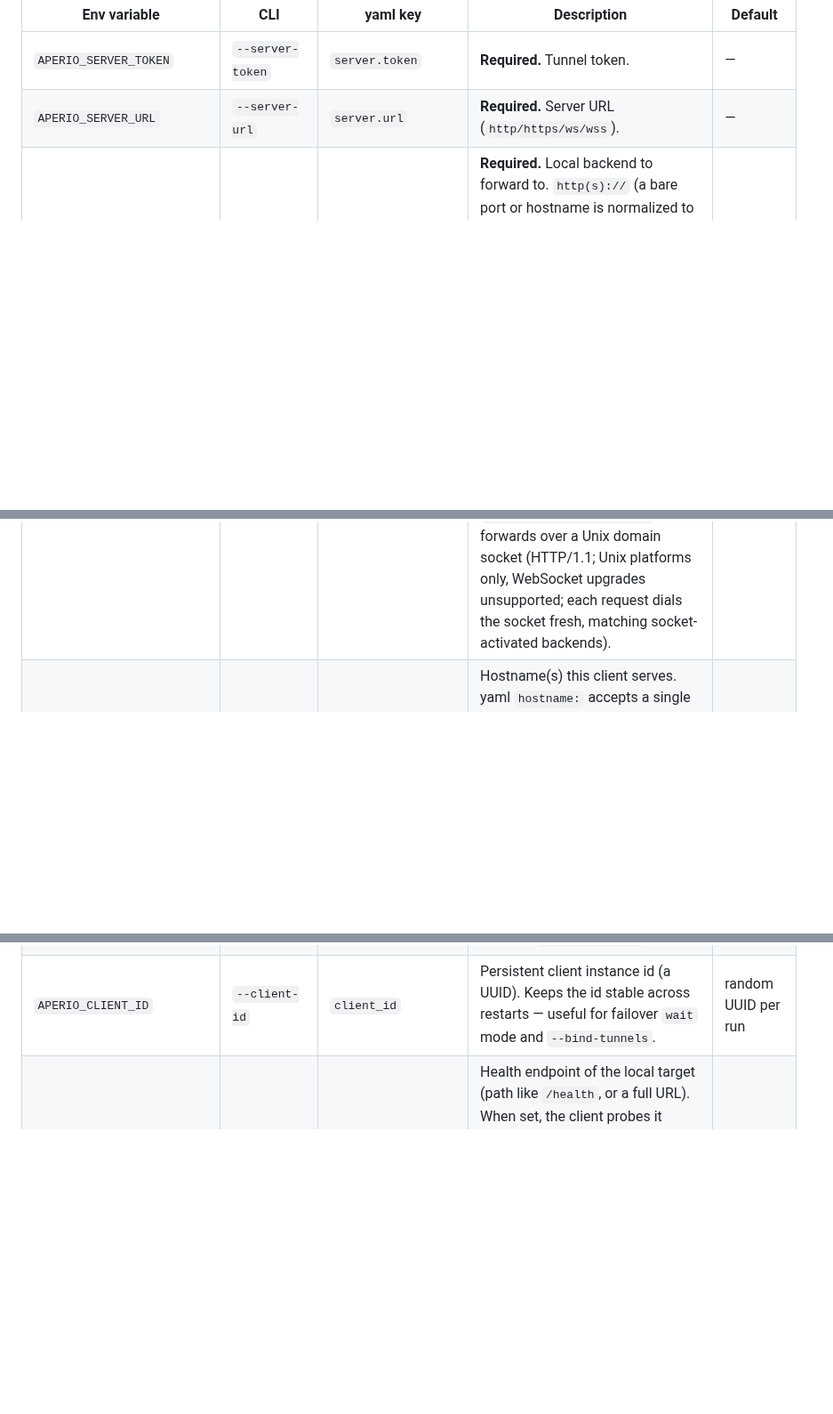
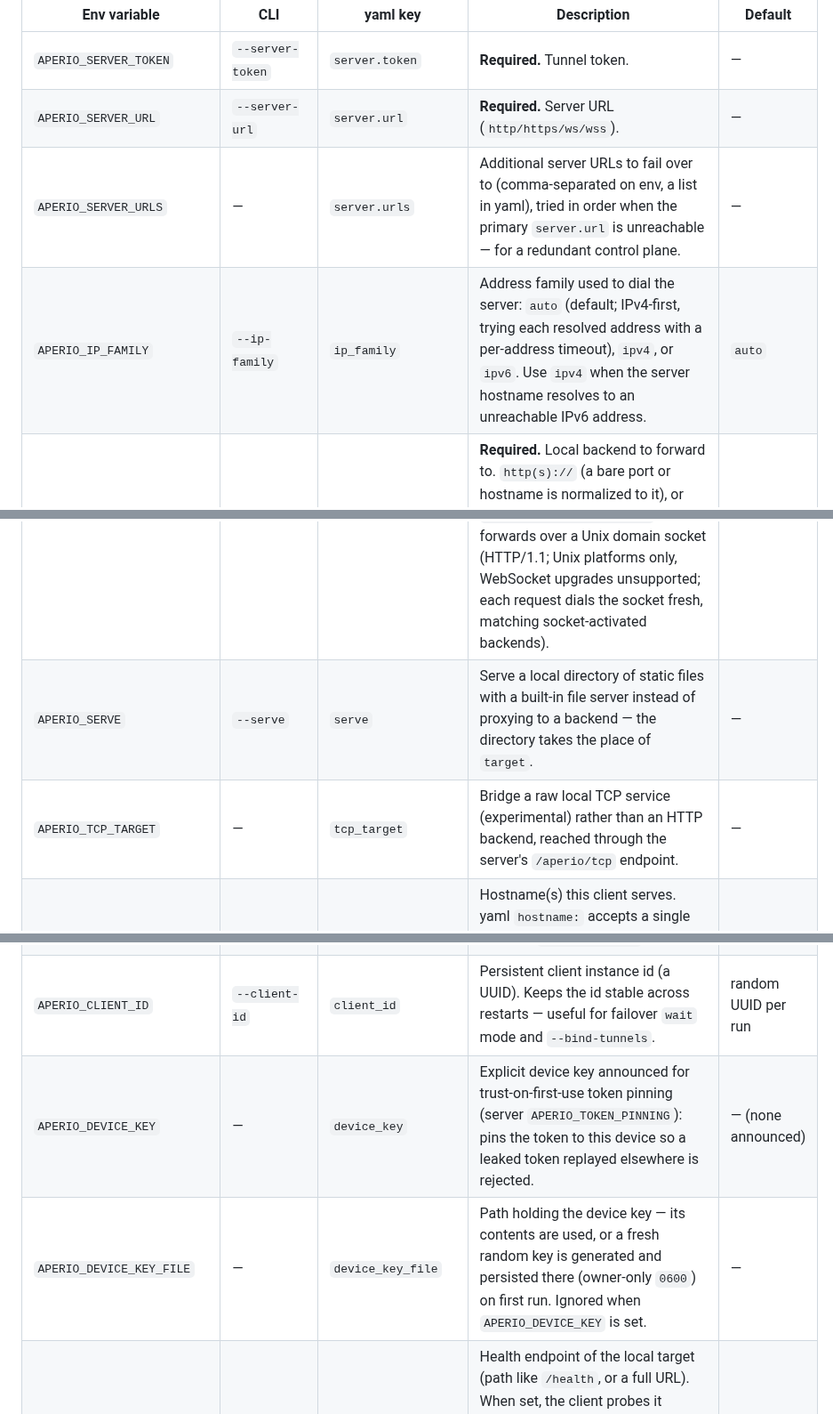
Before and after one commit to co3moz/aperio, a Markdown page: docs/configuration.md, 3 parts joined by grey strips. Shown at 89% size. Rendered like a GitHub page; blank space fills up the shorter version.

```diff
--- a/docs/configuration.md
+++ b/docs/configuration.md
@@ -78,7 +78,11 @@ Only three settings are required — `APERIO_SERVER_TOKEN`, `APERIO_SERVER_URL`,
 | --- | --- | --- | --- | --- |
 | `APERIO_SERVER_TOKEN` | `--server-token` | `server.token` | **Required.** Tunnel token. | — |
 | `APERIO_SERVER_URL` | `--server-url` | `server.url` | **Required.** Server URL (`http/https/ws/wss`). | — |
+| `APERIO_SERVER_URLS` | — | `server.urls` | Additional server URLs to fail over to (comma-separated on env, a list in yaml), tried in order when the primary `server.url` is unreachable — for a redundant control plane. | — |
+| `APERIO_IP_FAMILY` | `--ip-family` | `ip_family` | Address family used to dial the server: `auto` (default; IPv4-first, trying each resolved address with a per-address timeout), `ipv4`, or `ipv6`. Use `ipv4` when the server hostname resolves to an unreachable IPv6 address. | `auto` |
 | `APERIO_TARGET` | positional / `--target` | `target` | **Required.** Local backend to forward to. `http(s)://` (a bare port or hostname is normalized to it), or `h2c://` / `h2://` for HTTP/2 backends — gRPC: requests are dialed over HTTP/2 (cleartext prior knowledge / TLS), `te: trailers` is forwarded, and response trailers (`grpc-status`) are relayed to the visitor. The visitor leg must also be HTTP/2 for trailers to survive (aperio-server accepts h2c; have the fronting proxy forward gRPC as HTTP/2). `unix:///var/run/app.sock` forwards over a Unix domain socket (HTTP/1.1; Unix platforms only, WebSocket upgrades unsupported; each request dials the socket fresh, matching socket-activated backends). | — |
+| `APERIO_SERVE` | `--serve` | `serve` | Serve a local directory of static files with a built-in file server instead of proxying to a backend — the directory takes the place of `target`. | — |
+| `APERIO_TCP_TARGET` | — | `tcp_target` | Bridge a raw local TCP service (experimental) rather than an HTTP backend, reached through the server's `/aperio/tcp` endpoint. | — |
 | `APERIO_HOSTNAME` | `--hostname` | `hostname` | Hostname(s) this client serves. yaml `hostname:` accepts a single value or a list (`[a.example.com, b.example.com]`); the CLI/env value may be comma-separated. Each must be permitted by the client's token. | — |
 | `APERIO_PATH` | `--path` | `path` | Path prefix this client serves. | — |
 | `APERIO_TRIM_BIND` | — | `trim_bind` | Strip the path bind prefix before forwarding. | `1` when a path bind is set |
@@ -95,6 +99,8 @@ Only three settings are required — `APERIO_SERVER_TOKEN`, `APERIO_SERVER_URL`,
 | `APERIO_RESILIENCE` | `--resilience` | `resilience` | Keep serving this service's cached responses while no healthy client is connected, instead of a 504: fresh-or-expired entries answer visitors (marked `x-aperio-stale: true` once past their lifetime, always with an `Age` header) up to the server's `APERIO_CACHE_MAX_STALE` window. Needs `cache: true` and the server cache. The moment a client reconnects, normal proxying takes over. Per `services:` entry via `resilience:`. | `0` |
 | `APERIO_WEBHOOK_INBOX` | — | `webhook_inbox` | Persist every inbound **POST** to this service into the server's webhook inbox (dashboard *Webhook Inbox* page): browse the payloads and re-fire any event to the connected client. Restart-surviving, newest 500 entries kept. Per `services:` entry via `webhook_inbox:`. | `0` |
 | `APERIO_CLIENT_ID` | `--client-id` | `client_id` | Persistent client instance id (a UUID). Keeps the id stable across restarts — useful for failover `wait` mode and `--bind-tunnels`. | random UUID per run |
+| `APERIO_DEVICE_KEY` | — | `device_key` | Explicit device key announced for trust-on-first-use token pinning (server `APERIO_TOKEN_PINNING`): pins the token to this device so a leaked token replayed elsewhere is rejected. | — (none announced) |
+| `APERIO_DEVICE_KEY_FILE` | — | `device_key_file` | Path holding the device key — its contents are used, or a fresh random key is generated and persisted there (owner-only `0600`) on first run. Ignored when `APERIO_DEVICE_KEY` is set. | — |
 | `APERIO_TARGET_HEALTH` | — | `target_health` | Health endpoint of the local target (path like `/health`, or a full URL). When set, the client probes it independently and reports the result to the server: a failing backend takes the client **out of routing without dropping the tunnel**; it rejoins automatically when the probe recovers. The dashboard shows a `BACKEND DOWN` badge meanwhile. **The service starts *unhealthy* (out of routing) until the first probe succeeds** — the client never claims a backend is up before it has checked it — and the first probe runs immediately at startup, so a healthy backend becomes routable within a probe (not a probe interval). Before that first probe completes the dashboard shows a **CHECKING** badge (rather than *BACKEND DOWN*), so "not probed yet" is distinguishable from "probed and down". Probes never follow redirects. | — |
 | `APERIO_WAIT_FOR_BACKEND` | — | `wait_for_backend` | Startup gate: hold the service **out of routing until the backend first accepts a connection**, avoiding the connection-refused window while a slow dev server boots. Connection-level only (a probe per second); once the backend is up the gate never re-engages. Superseded by `target_health`, which gates startup *and* tracks health continuously. Per `services:` entry via `wait_for_backend:`. | `0` |
 | `APERIO_HEALTH_INTERVAL` | — | `health_interval` | Seconds between backend health probes. | `10` |
```
Also changed, not shown: other parts of docs/configuration.md (+17 -0 lines).
